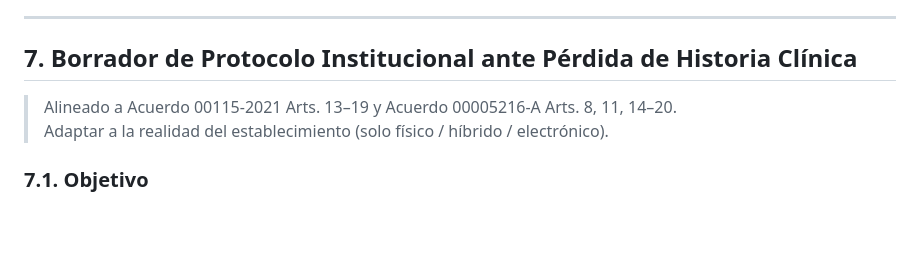
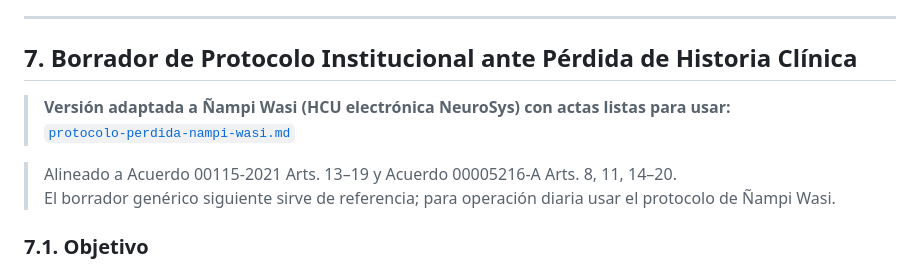
Before and after one commit to subdirecadmi2026/SISTEMA-NEUROPSICOLOGICO, a Markdown page: docs/historia-clinica-ecuador/articulos-y-protocolo-perdida.md, the part around the change. Rendered like a GitHub page; blank space fills up the shorter version.

```diff
--- a/docs/historia-clinica-ecuador/articulos-y-protocolo-perdida.md
+++ b/docs/historia-clinica-ecuador/articulos-y-protocolo-perdida.md
@@ -232,8 +232,11 @@ Obligación de registrar diagnóstico, tratamiento, evolución y seguimiento en
 
 ## 7. Borrador de Protocolo Institucional ante Pérdida de Historia Clínica
 
+> **Versión adaptada a Ñampi Wasi (HCU electrónica NeuroSys) con actas listas para usar:**
+> [`protocolo-perdida-nampi-wasi.md`](./protocolo-perdida-nampi-wasi.md)
+
 > Alineado a Acuerdo 00115-2021 Arts. 13–19 y Acuerdo 00005216-A Arts. 8, 11, 14–20.
-> Adaptar a la realidad del establecimiento (solo físico / híbrido / electrónico).
+> El borrador genérico siguiente sirve de referencia; para operación diaria usar el protocolo de Ñampi Wasi.
 
 ### 7.1. Objetivo
 Garantizar la disponibilidad, integridad y confidencialidad de la HCU ante pérdida, extravío, deterioro, destrucción parcial/total o indisponibilidad del sistema, sin interrumpir la atención y respetando los derechos del paciente (LOS Art. 7.f; CRE Arts. 66, 92, 362).
```
Also changed, not shown: docs/historia-clinica-ecuador/protocolo-perdida-nampi-wasi.md (added, +556 -0 lines).
